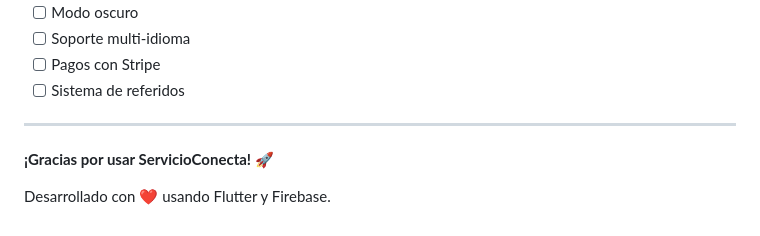
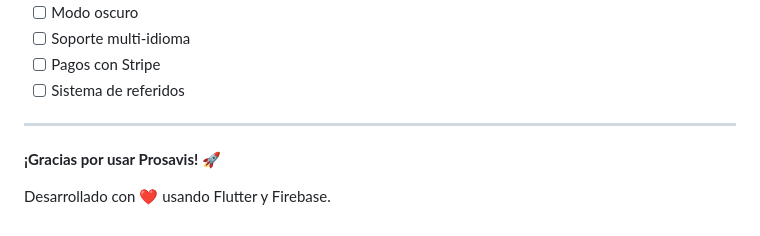
Before and after one commit to Prosavis/Prosavis-App, a Markdown page: README.md, the part around the change. Drawn GitHub-style.

```diff
--- a/README.md
+++ b/README.md
@@ -220,6 +220,6 @@ Si tienes preguntas o problemas:
 
 ---
 
-**¡Gracias por usar ServicioConecta!** 🚀
+**¡Gracias por usar Prosavis!** 🚀
 
 Desarrollado con ❤️ usando Flutter y Firebase.
```
